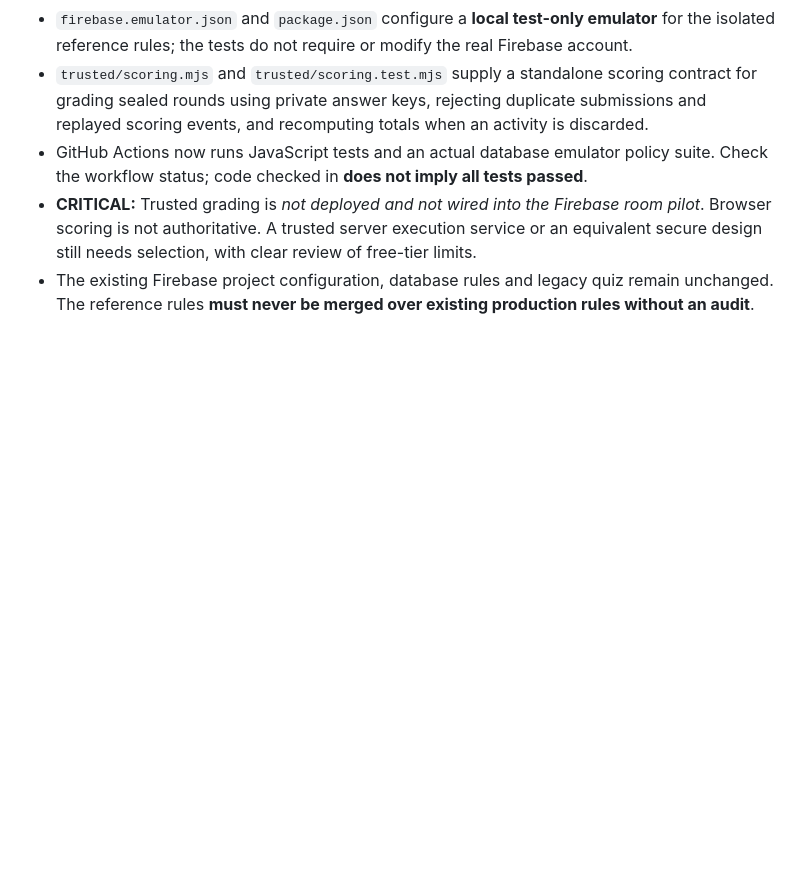
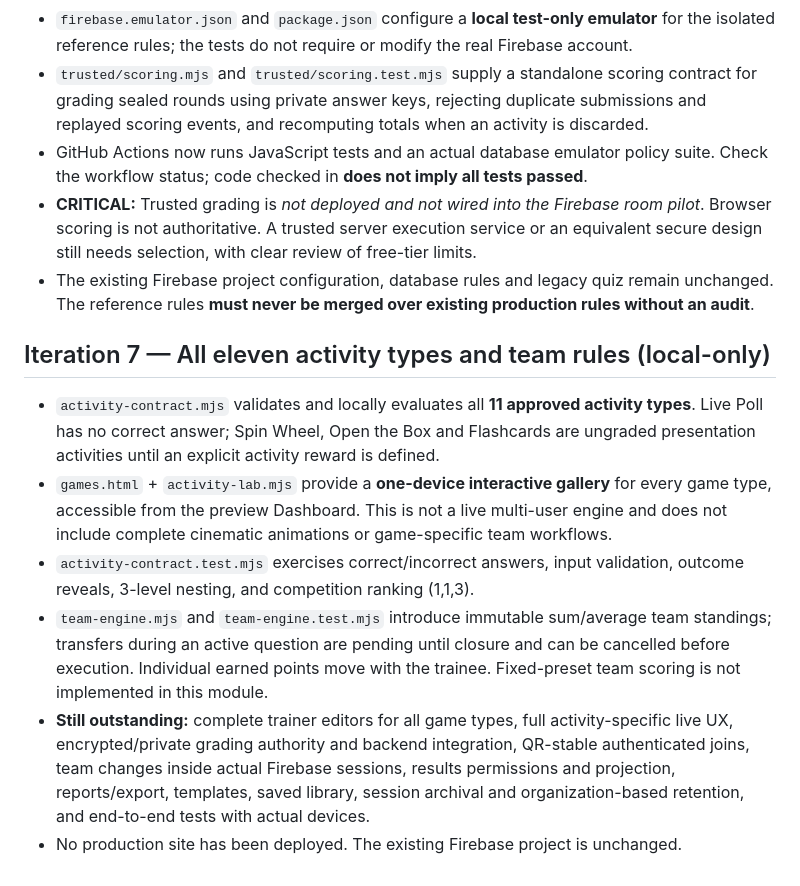
Before and after one commit to hazemshaaban77/MTS-Quiz, a Markdown page: arena/README.md, the part around the change. Rendered like a GitHub page; blank space fills up the shorter version.

Commit message:
docs: add eleven-game local lab, team logic and explicit remaining production scope

```diff
--- a/arena/README.md
+++ b/arena/README.md
@@ -72,3 +72,11 @@ These additions **have not been tested against an actual Firebase Emulator or cl
 - GitHub Actions now runs JavaScript tests and an actual database emulator policy suite. Check the workflow status; code checked in **does not imply all tests passed**.
 - **CRITICAL:** Trusted grading is *not deployed and not wired into the Firebase room pilot*. Browser scoring is not authoritative. A trusted server execution service or an equivalent secure design still needs selection, with clear review of free-tier limits.
 - The existing Firebase project configuration, database rules and legacy quiz remain unchanged. The reference rules **must never be merged over existing production rules without an audit**.
+
+## Iteration 7 — All eleven activity types and team rules (local-only)
+- `activity-contract.mjs` validates and locally evaluates all **11 approved activity types**. Live Poll has no correct answer; Spin Wheel, Open the Box and Flashcards are ungraded presentation activities until an explicit activity reward is defined.
+- `games.html` + `activity-lab.mjs` provide a **one-device interactive gallery** for every game type, accessible from the preview Dashboard. This is not a live multi-user engine and does not include complete cinematic animations or game-specific team workflows.
+- `activity-contract.test.mjs` exercises correct/incorrect answers, input validation, outcome reveals, 3-level nesting, and competition ranking (1,1,3).
+- `team-engine.mjs` and `team-engine.test.mjs` introduce immutable sum/average team standings; transfers during an active question are pending until closure and can be cancelled before execution. Individual earned points move with the trainee. Fixed-preset team scoring is not implemented in this module.
+- **Still outstanding:** complete trainer editors for all game types, full activity-specific live UX, encrypted/private grading authority and backend integration, QR-stable authenticated joins, team changes inside actual Firebase sessions, results permissions and projection, reports/export, templates, saved library, session archival and organization-based retention, and end-to-end tests with actual devices.
+- No production site has been deployed. The existing Firebase project is unchanged.
```
